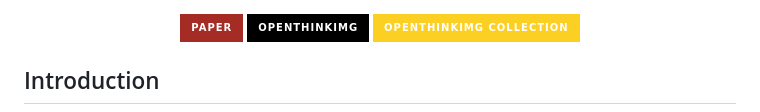
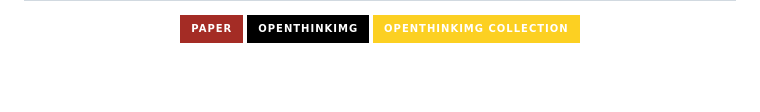
Before and after one commit to NVlabs/VideoITG, a Markdown page: README.md, the part around one of its changes. Drawn GitHub-style; badges without logos; blank space fills up the shorter version.

```diff
--- a/README.md
+++ b/README.md
@@ -19,9 +22,6 @@
     <img src="https://img.shields.io/badge/OpenThinkIMG_Collection-fcd022?style=for-the-badge&logo=huggingface&logoColor=000" alt="Dataset">
   </a>
 </div>
-
-
-## Introduction
 
 <div align="center">
 <img src="assets/teaser.png" width="90%">
```
Also changed, not shown: other parts of README.md (+5 -2 lines).
